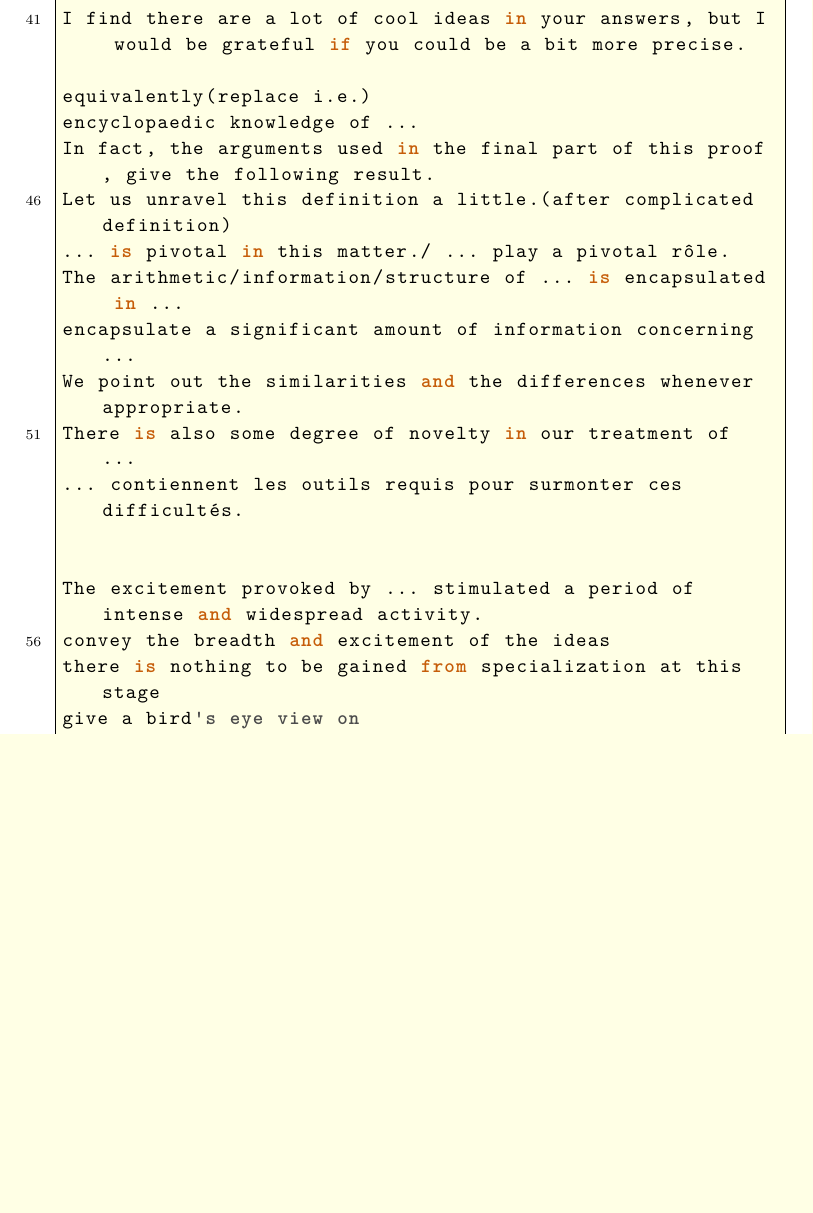
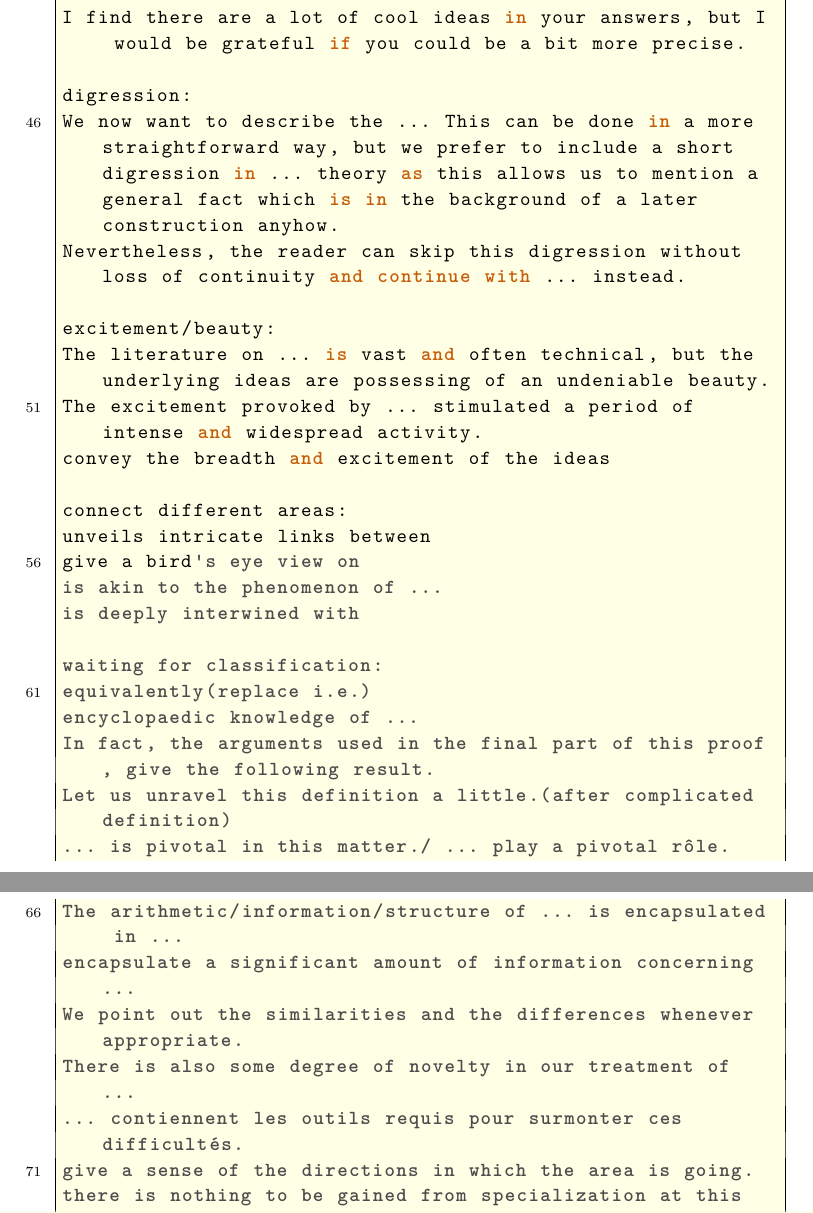
Before and after one commit to ramified/codelearning, a LaTeX paper (code.tex): part of page 25 of 26 before the commit and two parts of pages 25 and 26 of 26 after it, the two joined at a grey line, cut so that both start at the same text, the shorter picture padded with empty space. Compiled offline with XeLaTeX.

Commit message:
add tiny modifications

```diff
--- a/code.tex
+++ b/code.tex
@@ -1225,6 +1229,22 @@ It should be noted that even if one is interested only in ..., the proofs often
 ask for details:
 I find there are a lot of cool ideas in your answers, but I would be grateful if you could be a bit more precise.
 
+digression:
+We now want to describe the ... This can be done in a more straightforward way, but we prefer to include a short digression in ... theory as this allows us to mention a general fact which is in the background of a later construction anyhow.
+Nevertheless, the reader can skip this digression without loss of continuity and continue with ... instead.
+
+excitement/beauty:
+The literature on ... is vast and often technical, but the underlying ideas are possessing of an undeniable beauty.
+The excitement provoked by ... stimulated a period of intense and widespread activity.
+convey the breadth and excitement of the ideas
+
+connect different areas:
+unveils intricate links between
+give a bird's eye view on
+is akin to the phenomenon of ...
+is deeply interwined with
+
+waiting for classification:
 equivalently(replace i.e.)
 encyclopaedic knowledge of ...
 In fact, the arguments used in the final part of this proof, give the following result.
@@ -1235,10 +1255,6 @@ encapsulate a significant amount of information concerning ...
 We point out the similarities and the differences whenever appropriate.
 There is also some degree of novelty in our treatment of ...
 ... contiennent les outils requis pour surmonter ces difficultés.
-
-
-The excitement provoked by ... stimulated a period of intense and widespread activity.
-convey the breadth and excitement of the ideas
+give a sense of the directions in which the area is going.
 there is nothing to be gained from specialization at this stage
-give a bird's eye view on
 take it as a little rebus
```
Also changed, not shown: code.pdf, code.tex (9 more changed lines), 3 other files.
